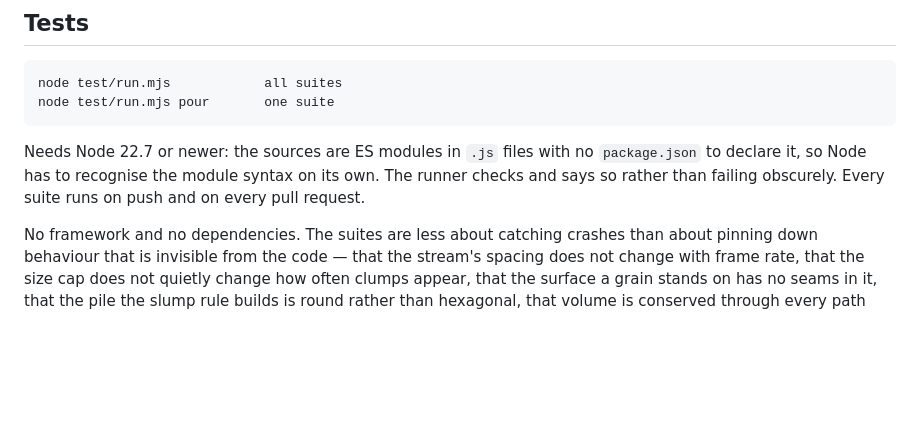
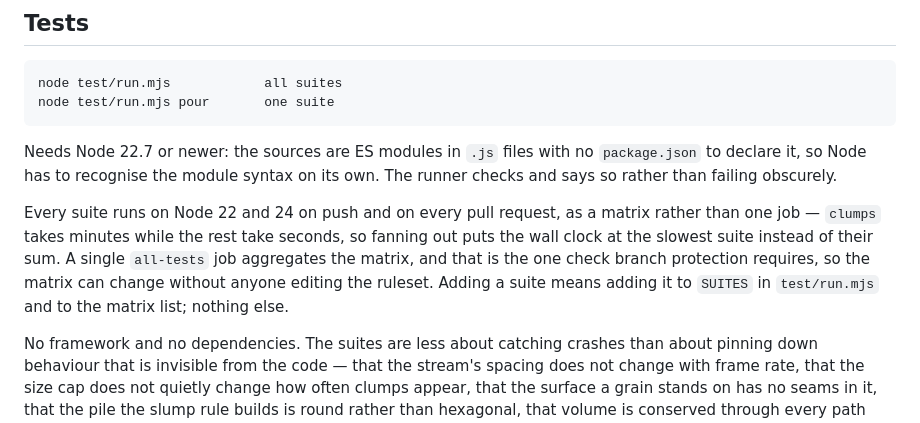
Before and after one commit to Cakoluchiam/falling-sand-64, a Markdown page: README.md, the part around the change. GitHub-like rendering; blank space fills up the shorter version.

```diff
--- a/README.md
+++ b/README.md
@@ -53,8 +53,15 @@ node test/run.mjs pour       one suite
 
 Needs Node 22.7 or newer: the sources are ES modules in `.js` files with no
 `package.json` to declare it, so Node has to recognise the module syntax on its
-own. The runner checks and says so rather than failing obscurely. Every suite
-runs on push and on every pull request.
+own. The runner checks and says so rather than failing obscurely.
+
+Every suite runs on Node 22 and 24 on push and on every pull request, as a
+matrix rather than one job — `clumps` takes minutes while the rest take seconds,
+so fanning out puts the wall clock at the slowest suite instead of their sum. A
+single `all-tests` job aggregates the matrix, and that is the one check branch
+protection requires, so the matrix can change without anyone editing the
+ruleset. Adding a suite means adding it to `SUITES` in `test/run.mjs` and to the
+matrix list; nothing else.
 
 No framework and no dependencies. The suites are less about catching crashes
 than about pinning down behaviour that is invisible from the code — that the
```
Also changed, not shown: PLAN.md (+15 -7 lines).
